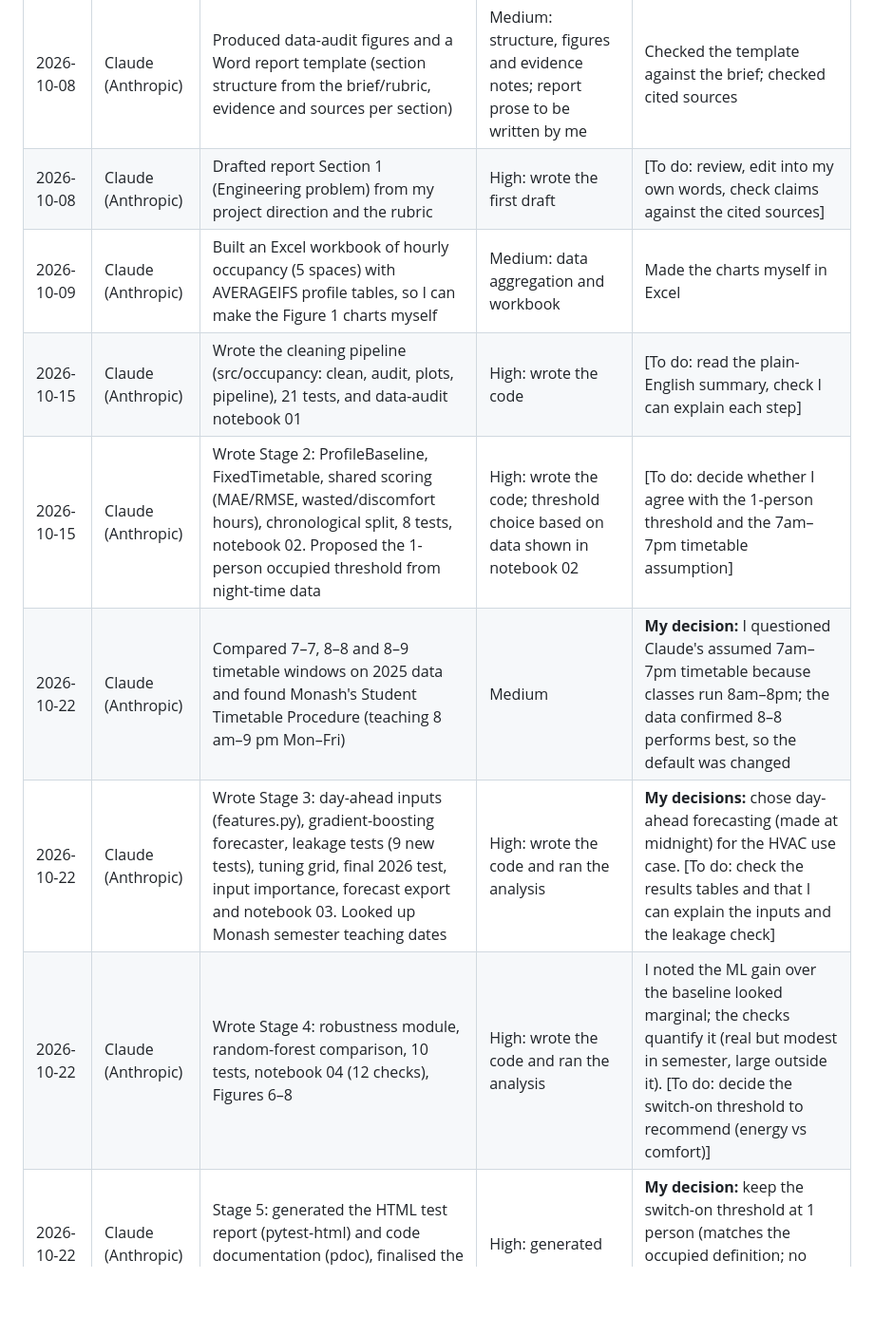
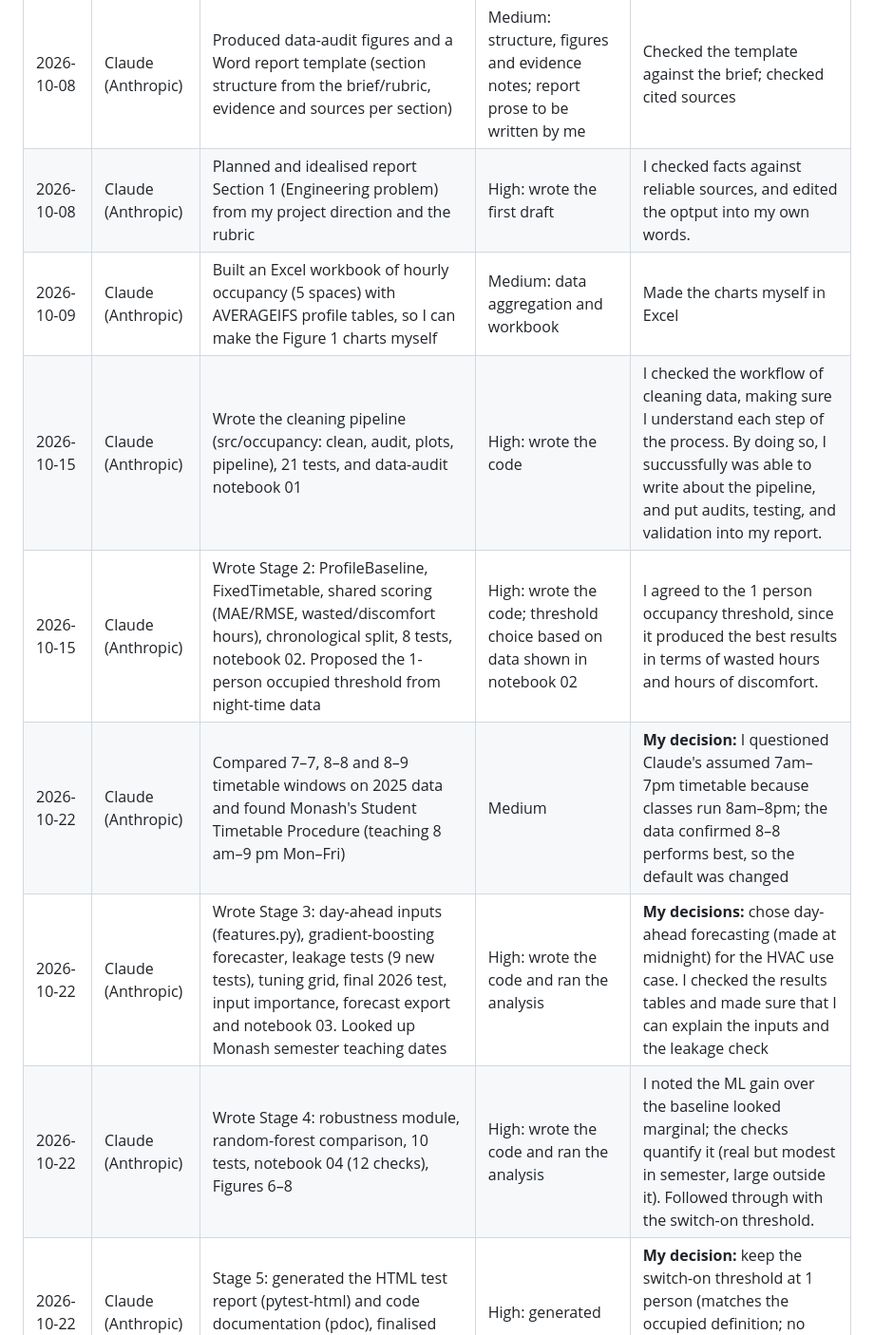
Before and after one commit to rajmahida186-debug/mma3001-occupancy-forecasting, a Markdown page: ai_usage/AI_USAGE_LOG.md, the part around the change. Shown at 95% size. GitHub-like rendering; blank space fills up the shorter version.

```diff
--- a/ai_usage/AI_USAGE_LOG.md
+++ b/ai_usage/AI_USAGE_LOG.md
@@ -8,11 +8,11 @@ the project goes, and feeds the report's AI reflection section.
 | 2026-10-08 | Claude (Anthropic) | Explored the dataset, identified data-quality issues, suggested the project question | Medium: analysis and suggestions | Chose the project direction |
 | 2026-10-08 | Claude (Anthropic) | Set up this repository's folder structure, README files and licence | High: generated the files | Reviewed the structure against the brief |
 | 2026-10-08 | Claude (Anthropic) | Produced data-audit figures and a Word report template (section structure from the brief/rubric, evidence and sources per section) | Medium: structure, figures and evidence notes; report prose to be written by me | Checked the template against the brief; checked cited sources |
-| 2026-10-08 | Claude (Anthropic) | Drafted report Section 1 (Engineering problem) from my project direction and the rubric | High: wrote the first draft | [To do: review, edit into my own words, check claims against the cited sources] |
+| 2026-10-08 | Claude (Anthropic) | Planned and idealised report Section 1 (Engineering problem) from my project direction and the rubric | High: wrote the first draft | I checked facts against reliable sources, and edited the optput into my own words. |
 | 2026-10-09 | Claude (Anthropic) | Built an Excel workbook of hourly occupancy (5 spaces) with AVERAGEIFS profile tables, so I can make the Figure 1 charts myself | Medium: data aggregation and workbook | Made the charts myself in Excel |
-| 2026-10-15 | Claude (Anthropic) | Wrote the cleaning pipeline (src/occupancy: clean, audit, plots, pipeline), 21 tests, and data-audit notebook 01 | High: wrote the code | [To do: read the plain-English summary, check I can explain each step] |
-| 2026-10-15 | Claude (Anthropic) | Wrote Stage 2: ProfileBaseline, FixedTimetable, shared scoring (MAE/RMSE, wasted/discomfort hours), chronological split, 8 tests, notebook 02. Proposed the 1-person occupied threshold from night-time data | High: wrote the code; threshold choice based on data shown in notebook 02 | [To do: decide whether I agree with the 1-person threshold and the 7am–7pm timetable assumption] |
+| 2026-10-15 | Claude (Anthropic) | Wrote the cleaning pipeline (src/occupancy: clean, audit, plots, pipeline), 21 tests, and data-audit notebook 01 | High: wrote the code |I checked the workflow of cleaning data, making sure I understand each step of the process. By doing so, I succussfully was able to write about the pipeline, and put audits, testing, and validation into my report. |
+| 2026-10-15 | Claude (Anthropic) | Wrote Stage 2: ProfileBaseline, FixedTimetable, shared scoring (MAE/RMSE, wasted/discomfort hours), chronological split, 8 tests, notebook 02. Proposed the 1-person occupied threshold from night-time data | High: wrote the code; threshold choice based on data shown in notebook 02 | I agreed to the 1 person occupancy threshold, since it produced the best results in terms of wasted hours and hours of discomfort. |
 | 2026-10-22 | Claude (Anthropic) | Compared 7–7, 8–8 and 8–9 timetable windows on 2025 data and found Monash's Student Timetable Procedure (teaching 8 am–9 pm Mon–Fri) | Medium | **My decision:** I questioned Claude's assumed 7am–7pm timetable because classes run 8am–8pm; the data confirmed 8–8 performs best, so the default was changed |
-| 2026-10-22 | Claude (Anthropic) | Wrote Stage 3: day-ahead inputs (features.py), gradient-boosting forecaster, leakage tests (9 new tests), tuning grid, final 2026 test, input importance, forecast export and notebook 03. Looked up Monash semester teaching dates | High: wrote the code and ran the analysis | **My decisions:** chose day-ahead forecasting (made at midnight) for the HVAC use case. [To do: check the results tables and that I can explain the inputs and the leakage check] |
-| 2026-10-22 | Claude (Anthropic) | Wrote Stage 4: robustness module, random-forest comparison, 10 tests, notebook 04 (12 checks), Figures 6–8 | High: wrote the code and ran the analysis | I noted the ML gain over the baseline looked marginal; the checks quantify it (real but modest in semester, large outside it). [To do: decide the switch-on threshold to recommend (energy vs comfort)] |
+| 2026-10-22 | Claude (Anthropic) | Wrote Stage 3: day-ahead inputs (features.py), gradient-boosting forecaster, leakage tests (9 new tests), tuning grid, final 2026 test, input importance, forecast export and notebook 03. Looked up Monash semester teaching dates | High: wrote the code and ran the analysis | **My decisions:** chose day-ahead forecasting (made at midnight) for the HVAC use case. I checked the results tables and made sure that I can explain the inputs and the leakage check |
+| 2026-10-22 | Claude (Anthropic) | Wrote Stage 4: robustness module, random-forest comparison, 10 tests, notebook 04 (12 checks), Figures 6–8 | High: wrote the code and ran the analysis | I noted the ML gain over the baseline looked marginal; the checks quantify it (real but modest in semester, large outside it). Followed through with the switch-on threshold. |
 | 2026-10-22 | Claude (Anthropic) | Stage 5: generated the HTML test report (pytest-html) and code documentation (pdoc), finalised the README | High: generated | **My decision:** keep the switch-on threshold at 1 person (matches the occupied definition; no accuracy gain from 1.2; favours comfort) |
```
